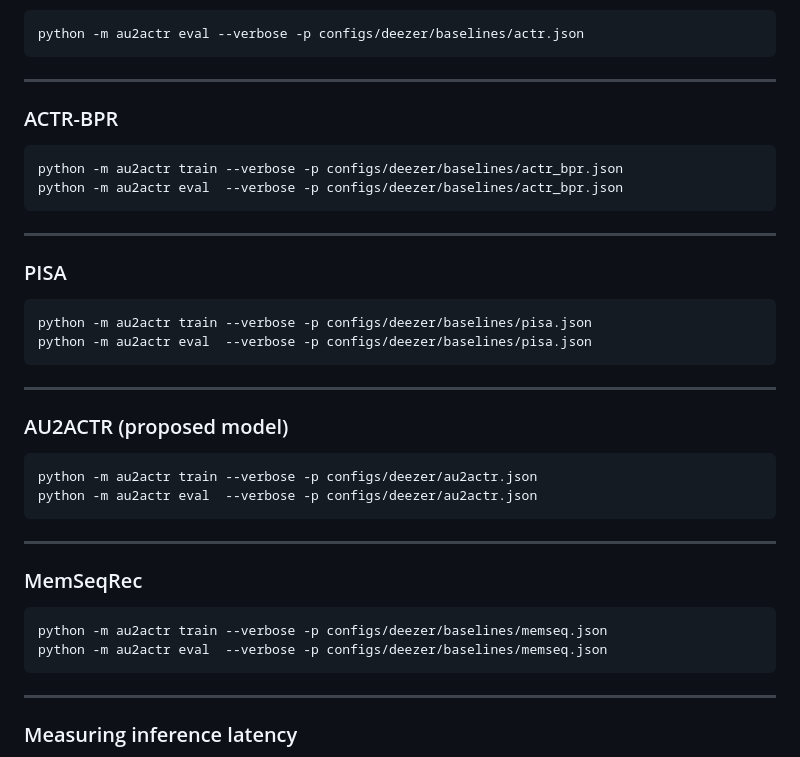
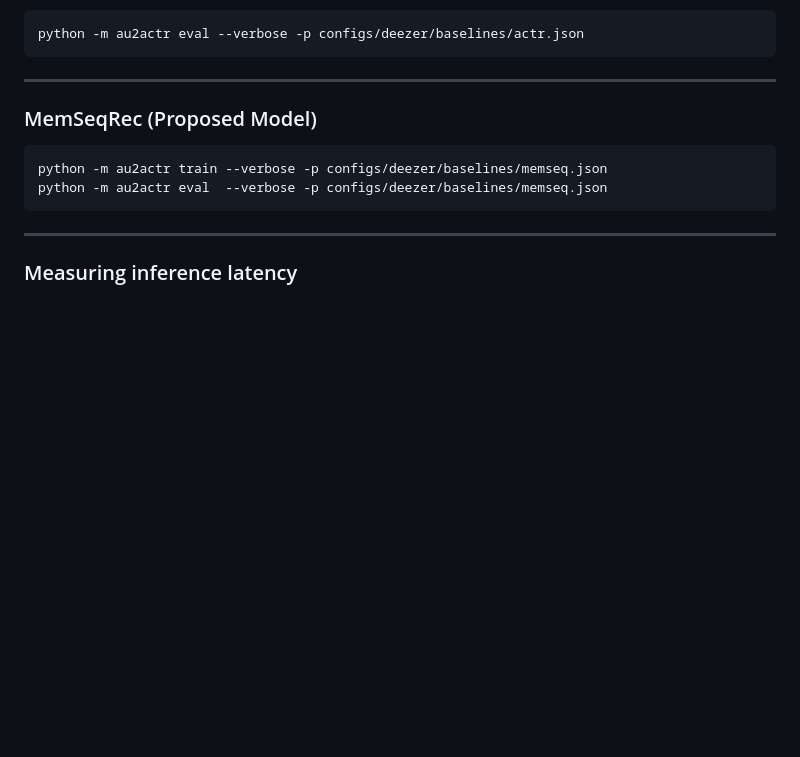
Before and after one commit to JasonTobin/MemSeqRec, a Markdown page: README.md, the part around the change. GitHub-like rendering; blank space fills up the shorter version.

Commit message:
Revise README for MemSeqRec and remove outdated models
Updated model section in README to reflect proposed model changes and removed old model instructions.

````diff
--- a/README.md
+++ b/README.md
@@ -94,34 +94,7 @@ python -m au2actr eval --verbose -p configs/deezer/baselines/actr.json
 
 ---
 
-### ACTR-BPR
-
-```bash
-python -m au2actr train --verbose -p configs/deezer/baselines/actr_bpr.json
-python -m au2actr eval  --verbose -p configs/deezer/baselines/actr_bpr.json
-```
-
----
-
-### PISA
-
-```bash
-python -m au2actr train --verbose -p configs/deezer/baselines/pisa.json
-python -m au2actr eval  --verbose -p configs/deezer/baselines/pisa.json
-```
-
----
-
-### AU2ACTR (proposed model)
-
-```bash
-python -m au2actr train --verbose -p configs/deezer/au2actr.json
-python -m au2actr eval  --verbose -p configs/deezer/au2actr.json
-```
-
----
-
-### MemSeqRec
+### MemSeqRec (Proposed Model)
 
 ```bash
 python -m au2actr train --verbose -p configs/deezer/baselines/memseq.json
````
